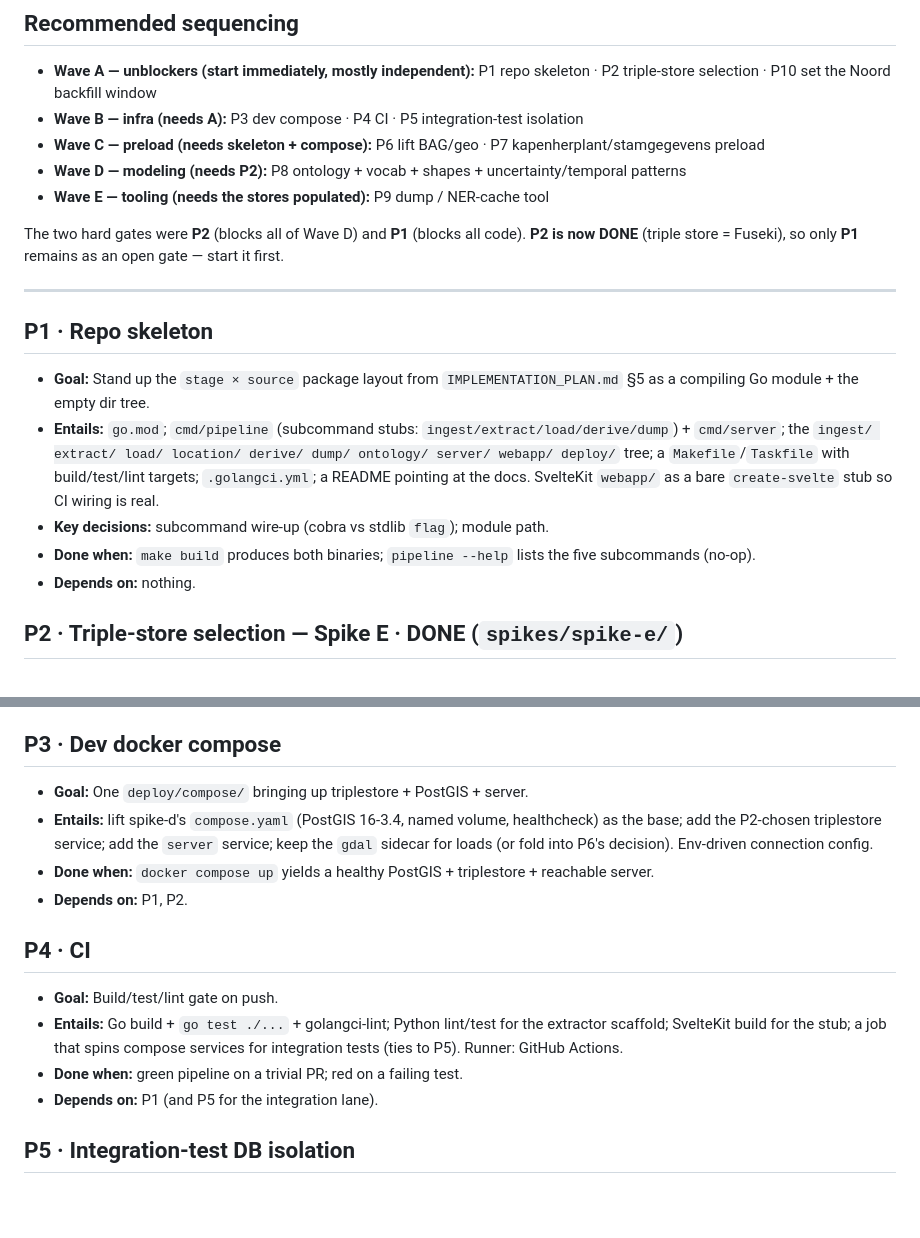
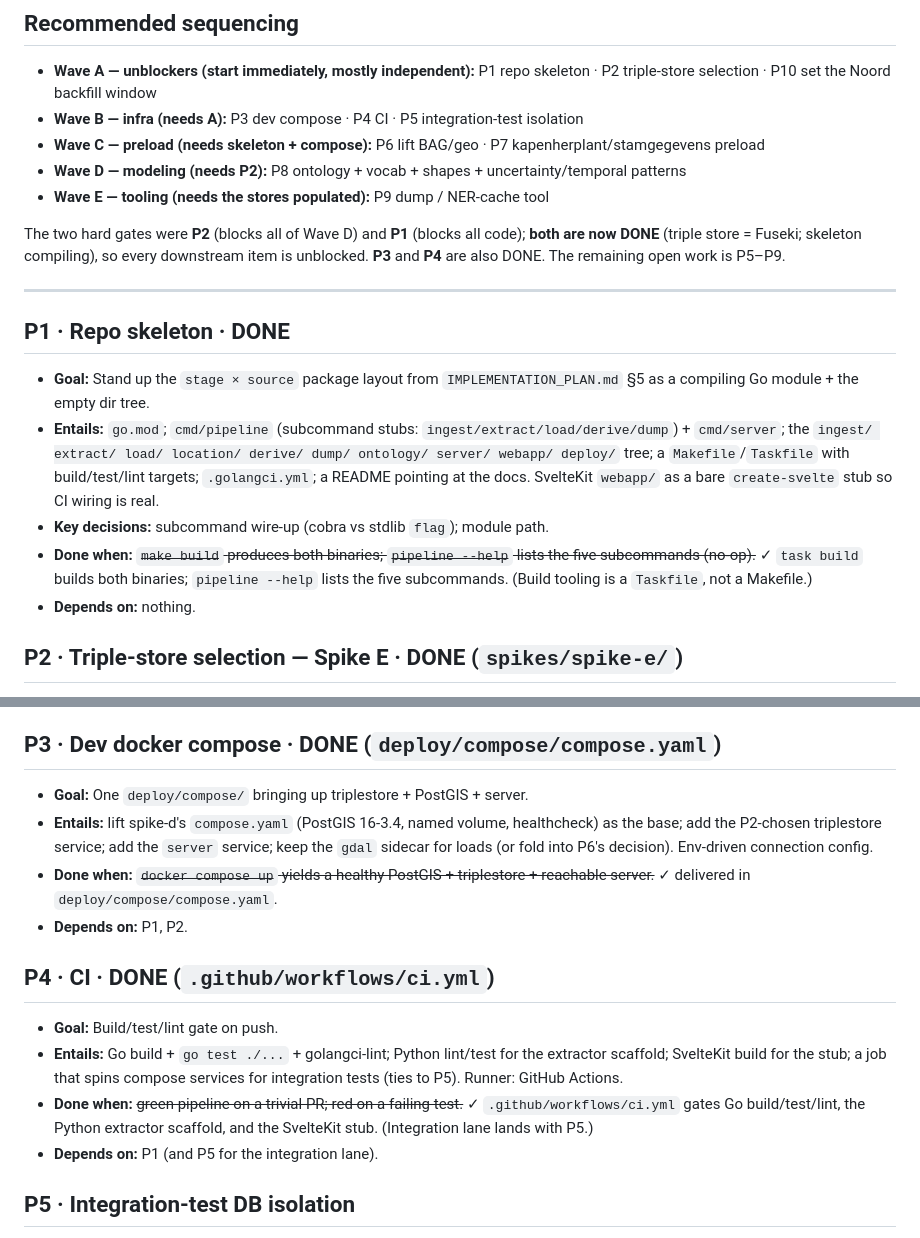
Before and after one commit to Blogem/gemeten-stad, a Markdown page: docs/PHASE_0_PLAN.md, 2 parts joined by grey strips. Rendered like a GitHub page; blank space fills up the shorter version.

Commit message:
docs(phase-0): mark P1, P3, P4 DONE
P1 (repo skeleton), P3 (dev compose), P4 (CI) are all delivered — annotate
their headings/Done-when to match the P2/P10 style, and update the gate
paragraph: both hard gates (P1, P2) plus P3/P4 are done, so only P5–P9 remain.
Note P1 shipped a Taskfile (not a Makefile).

Co-Authored-By: Claude Opus 4.8 <noreply@anthropic.com>

```diff
--- a/docs/PHASE_0_PLAN.md
+++ b/docs/PHASE_0_PLAN.md
@@ -38,12 +38,13 @@ into `IMPLEMENTATION_PLAN.md` and `DATA_SOURCES.md`:
 - **Wave D — modeling (needs P2):** P8 ontology + vocab + shapes + uncertainty/temporal patterns
 - **Wave E — tooling (needs the stores populated):** P9 dump / NER-cache tool
 
-The two hard gates were **P2** (blocks all of Wave D) and **P1** (blocks all code). **P2 is now DONE**
-(triple store = Fuseki), so only **P1** remains as an open gate — start it first.
+The two hard gates were **P2** (blocks all of Wave D) and **P1** (blocks all code); **both are now
+DONE** (triple store = Fuseki; skeleton compiling), so every downstream item is unblocked. **P3** and
+**P4** are also DONE. The remaining open work is P5–P9.
 
 ---
 
-## P1 · Repo skeleton
+## P1 · Repo skeleton · **DONE**
 
 - **Goal:** Stand up the `stage × source` package layout from `IMPLEMENTATION_PLAN.md` §5 as a
   compiling Go module + the empty dir tree.
@@ -52,8 +53,9 @@ The two hard gates were **P2** (blocks all of Wave D) and **P1** (blocks all cod
   deploy/` tree; a `Makefile`/`Taskfile` with build/test/lint targets; `.golangci.yml`; a README
   pointing at the docs. SvelteKit `webapp/` as a bare `create-svelte` stub so CI wiring is real.
 - **Key decisions:** subcommand wire-up (cobra vs stdlib `flag`); module path.
-- **Done when:** `make build` produces both binaries; `pipeline --help` lists the five
-  subcommands (no-op).
+- **Done when:** ~~`make build` produces both binaries; `pipeline --help` lists the five
+  subcommands (no-op).~~ ✓ `task build` builds both binaries; `pipeline --help` lists the five
+  subcommands. (Build tooling is a `Taskfile`, not a Makefile.)
 - **Depends on:** nothing.
 
 ## P2 · Triple-store selection — Spike E · **DONE** (`spikes/spike-e/`)
@@ -77,22 +79,25 @@ The two hard gates were **P2** (blocks all of Wave D) and **P1** (blocks all cod
   winner + the four checks pass.~~ ✓ all delivered in `spikes/spike-e/`.
 - **Depends on:** nothing. **Blocks:** P3, P8 (now unblocked).
 
-## P3 · Dev docker compose
+## P3 · Dev docker compose · **DONE** (`deploy/compose/compose.yaml`)
 
 - **Goal:** One `deploy/compose/` bringing up triplestore + PostGIS + server.
 - **Entails:** lift spike-d's `compose.yaml` (PostGIS 16-3.4, named volume, healthcheck) as the
   base; add the P2-chosen triplestore service; add the `server` service; keep the `gdal` sidecar
   for loads (or fold into P6's decision). Env-driven connection config.
-- **Done when:** `docker compose up` yields a healthy PostGIS + triplestore + reachable server.
+- **Done when:** ~~`docker compose up` yields a healthy PostGIS + triplestore + reachable server.~~
+  ✓ delivered in `deploy/compose/compose.yaml`.
 - **Depends on:** P1, P2.
 
-## P4 · CI
+## P4 · CI · **DONE** (`.github/workflows/ci.yml`)
 
 - **Goal:** Build/test/lint gate on push.
 - **Entails:** Go build + `go test ./...` + golangci-lint; Python lint/test for the extractor
   scaffold; SvelteKit build for the stub; a job that spins compose services for integration tests
   (ties to P5). Runner: GitHub Actions.
-- **Done when:** green pipeline on a trivial PR; red on a failing test.
+- **Done when:** ~~green pipeline on a trivial PR; red on a failing test.~~ ✓ `.github/workflows/ci.yml`
+  gates Go build/test/lint, the Python extractor scaffold, and the SvelteKit stub. (Integration lane
+  lands with P5.)
 - **Depends on:** P1 (and P5 for the integration lane).
 
 ## P5 · Integration-test DB isolation
```
